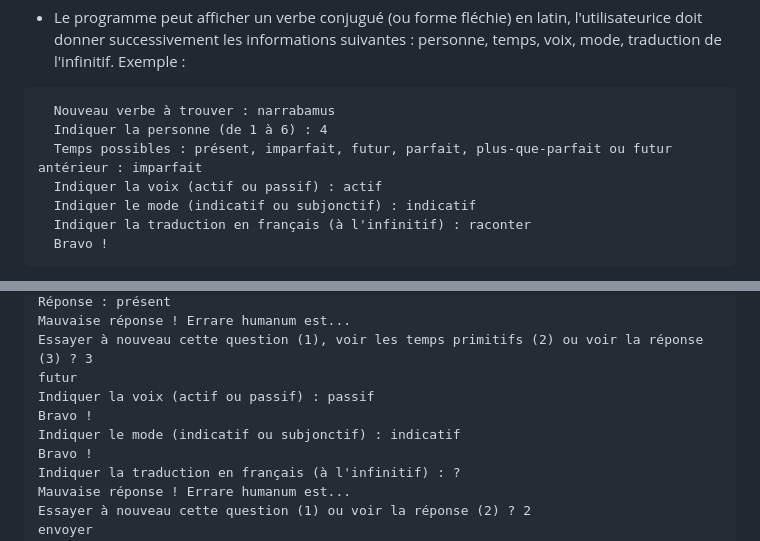
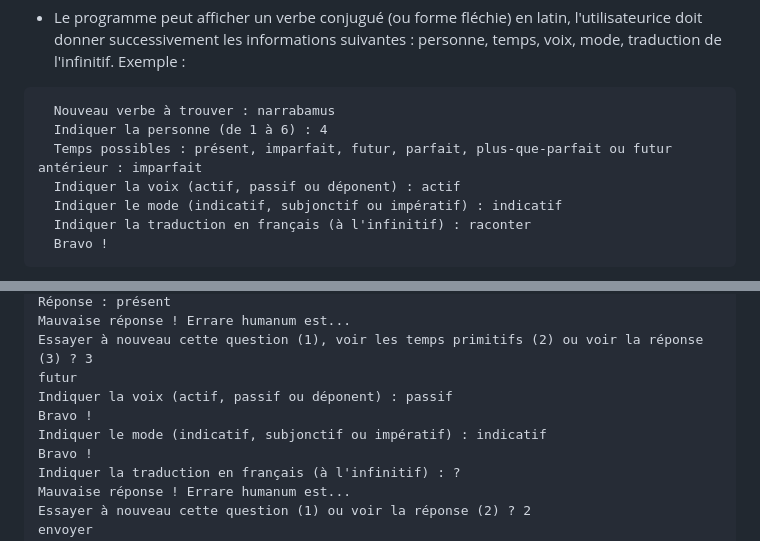
Before and after one commit to crispyfunicular/magister_conjugationis, a Markdown page: README.md, 2 parts joined by grey strips. Rendered like a GitHub page.

````diff
--- a/README.md
+++ b/README.md
@@ -11,8 +11,8 @@ Ce programme permet de faire pratiquer les conjugaisons latines à l'utilisateur
   Nouveau verbe à trouver : narrabamus
   Indiquer la personne (de 1 à 6) : 4
   Temps possibles : présent, imparfait, futur, parfait, plus-que-parfait ou futur antérieur : imparfait
-  Indiquer la voix (actif ou passif) : actif
-  Indiquer le mode (indicatif ou subjonctif) : indicatif
+  Indiquer la voix (actif, passif ou déponent) : actif
+  Indiquer le mode (indicatif, subjonctif ou impératif) : indicatif
   Indiquer la traduction en français (à l'infinitif) : raconter
   Bravo !
 ```
@@ -149,9 +149,9 @@ Réponse : présent
 Mauvaise réponse ! Errare humanum est...
 Essayer à nouveau cette question (1), voir les temps primitifs (2) ou voir la réponse (3) ? 3
 futur
-Indiquer la voix (actif ou passif) : passif
+Indiquer la voix (actif, passif ou déponent) : passif
 Bravo !
-Indiquer le mode (indicatif ou subjonctif) : indicatif
+Indiquer le mode (indicatif, subjonctif ou impératif) : indicatif
 Bravo !
 Indiquer la traduction en français (à l'infinitif) : ?
 Mauvaise réponse ! Errare humanum est...
````
Also changed, not shown: other parts of README.md (+12 -12 lines).
